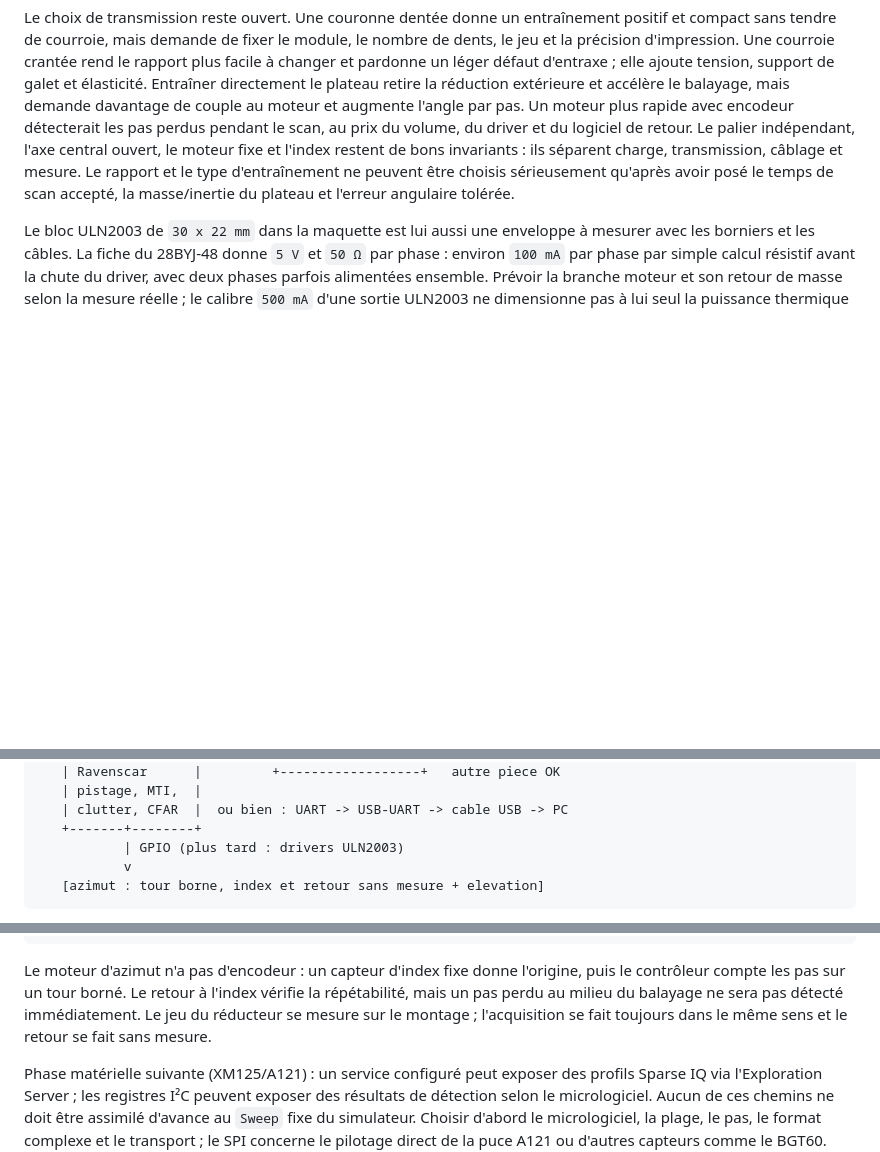
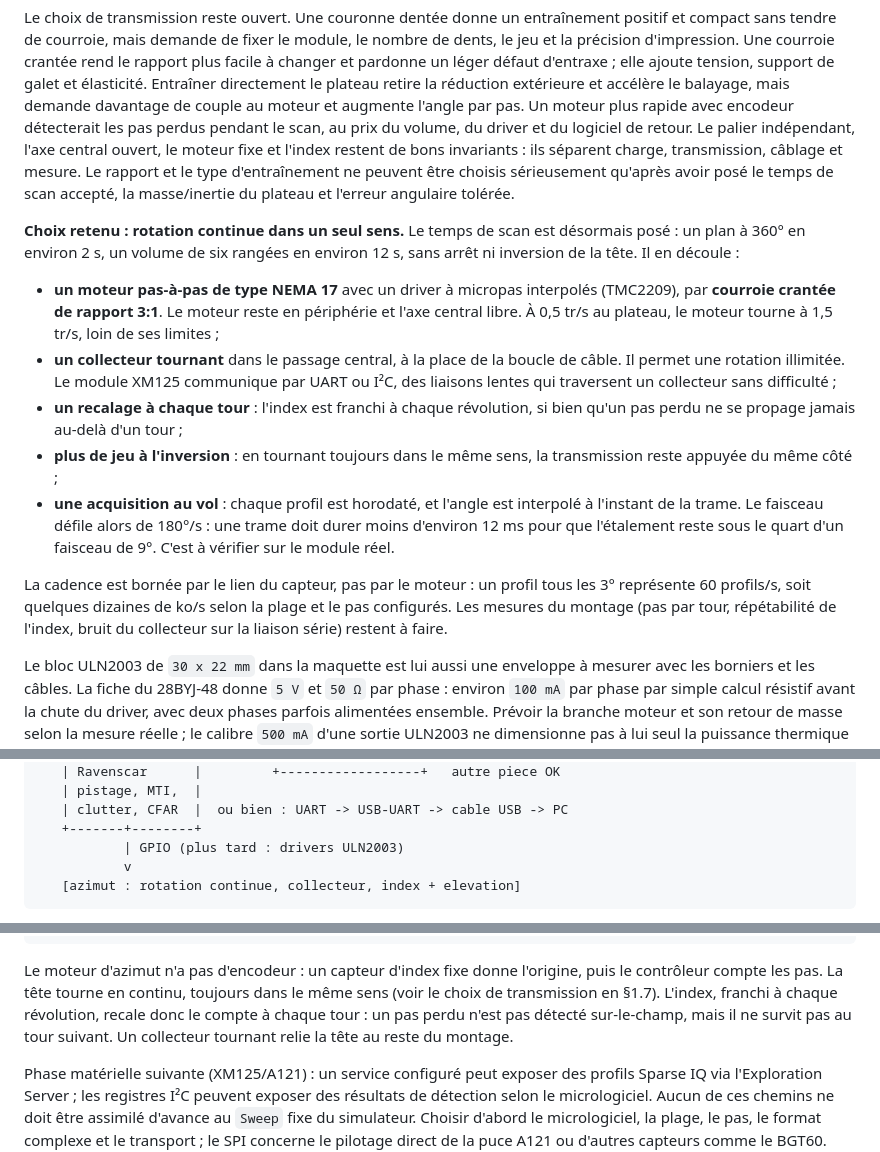
Before and after one commit to St3id/radar_fw, a Markdown page: documentation/public/ARCHITECTURE.md, 3 parts joined by grey strips. Rendered like a GitHub page; blank space fills up the shorter version.

Commit message:
docs : tourelle en rotation continue sur collecteur tournant, plan en 2 s et volume en 12 s

```diff
--- a/documentation/public/ARCHITECTURE.md
+++ b/documentation/public/ARCHITECTURE.md
@@ -389,6 +389,32 @@ transmission, câblage et mesure. Le rapport et le type d'entraînement ne peuve
 être choisis sérieusement qu'après avoir posé le temps de scan accepté, la
 masse/inertie du plateau et l'erreur angulaire tolérée.
 
+**Choix retenu : rotation continue dans un seul sens.** Le temps de scan est
+désormais posé : un plan à 360° en environ 2 s, un volume de six rangées en
+environ 12 s, sans arrêt ni inversion de la tête. Il en découle :
+
+- **un moteur pas-à-pas de type NEMA 17** avec un driver à micropas
+  interpolés (TMC2209), par **courroie crantée de rapport 3:1**. Le moteur
+  reste en périphérie et l'axe central libre. À 0,5 tr/s au plateau, le
+  moteur tourne à 1,5 tr/s, loin de ses limites ;
+- **un collecteur tournant** dans le passage central, à la place de la boucle
+  de câble. Il permet une rotation illimitée. Le module XM125 communique par
+  UART ou I²C, des liaisons lentes qui traversent un collecteur sans
+  difficulté ;
+- **un recalage à chaque tour** : l'index est franchi à chaque révolution, si
+  bien qu'un pas perdu ne se propage jamais au-delà d'un tour ;
+- **plus de jeu à l'inversion** : en tournant toujours dans le même sens, la
+  transmission reste appuyée du même côté ;
+- **une acquisition au vol** : chaque profil est horodaté, et l'angle est
+  interpolé à l'instant de la trame. Le faisceau défile alors de 180°/s :
+  une trame doit durer moins d'environ 12 ms pour que l'étalement reste sous
+  le quart d'un faisceau de 9°. C'est à vérifier sur le module réel.
+
+La cadence est bornée par le lien du capteur, pas par le moteur : un profil
+tous les 3° représente 60 profils/s, soit quelques dizaines de ko/s selon la
+plage et le pas configurés. Les mesures du montage (pas par tour, répétabilité
+de l'index, bruit du collecteur sur la liaison série) restent à faire.
+
 Le bloc ULN2003 de `30 x 22 mm` dans la maquette est lui aussi une enveloppe à
 mesurer avec les borniers et les câbles. La fiche du 28BYJ-48 donne `5 V` et
 `50 Ω` par phase : environ `100 mA` par phase par simple calcul résistif avant
@@ -450,7 +476,7 @@ des hypothèses tant que ces essais ne sont pas faits.
        +-------+--------+
                | GPIO (plus tard : drivers ULN2003)
                v
-       [azimut : tour borne, index et retour sans mesure + elevation]
+       [azimut : rotation continue, collecteur, index + elevation]
 
 Ce schéma décrit la **première phase** : un capteur unique, pour valider la
 chaîne. La cible est une **couronne** de capteurs fixes orientés dans des
@@ -472,10 +498,11 @@ démontré par `radar_demo`, transposé au matériel) :
                               profil Ravenscar
 
 Le moteur d'azimut n'a pas d'encodeur : un capteur d'index fixe donne l'origine,
-puis le contrôleur compte les pas sur un tour borné. Le retour à l'index vérifie
-la répétabilité, mais un pas perdu au milieu du balayage ne sera pas détecté
-immédiatement. Le jeu du réducteur se mesure sur le montage ; l'acquisition se
-fait toujours dans le même sens et le retour se fait sans mesure.
+puis le contrôleur compte les pas. La tête tourne en continu, toujours dans le
+même sens (voir le choix de transmission en §1.7). L'index, franchi à chaque
+révolution, recale donc le compte à chaque tour : un pas perdu n'est pas
+détecté sur-le-champ, mais il ne survit pas au tour suivant. Un collecteur
+tournant relie la tête au reste du montage.
 
 Phase matérielle suivante (XM125/A121) : un service configuré peut exposer des
 profils Sparse IQ via l'Exploration Server ; les registres I²C peuvent exposer
```
